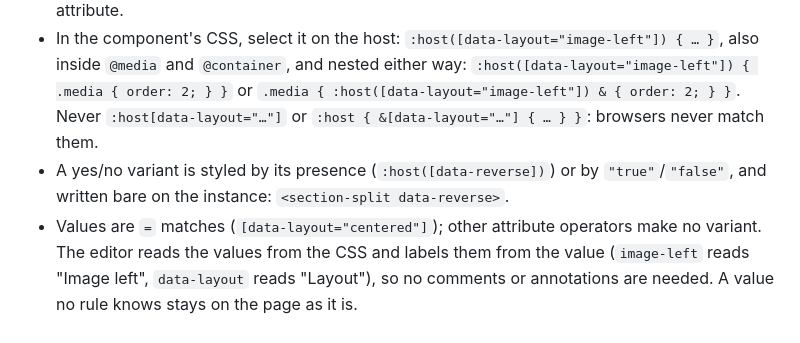
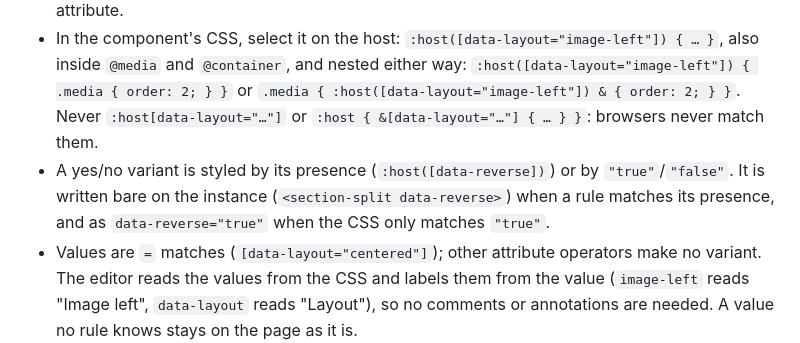
Before and after one commit to techiesreviews/native-site-editor-starter, a Markdown page: AGENTS.md, the part around the change. GitHub-like rendering.

Commit message:
AGENTS.md: yes/no variants written as the CSS reads them (slice 71)
Co-Authored-By: Claude Opus 5.5 <noreply@anthropic.com>

```diff
--- a/AGENTS.md
+++ b/AGENTS.md
@@ -129,7 +129,7 @@ The template is shadow DOM markup; each `<slot name="…">` marks a part the pag
 ### Variants
 - A variant is a `data-*` attribute on an instance that CSS styles: `<section-split data-layout="image-left">`. Leaving it off gives the default look, so write the default look without the attribute and a rule for each other value; choosing the default in the editor removes the attribute.
 - In the component's CSS, select it on the host: `:host([data-layout="image-left"]) { … }`, also inside `@media` and `@container`, and nested either way: `:host([data-layout="image-left"]) { .media { order: 2; } }` or `.media { :host([data-layout="image-left"]) & { order: 2; } }`. Never `:host[data-layout="…"]` or `:host { &[data-layout="…"] { … } }`: browsers never match them.
-- A yes/no variant is styled by its presence (`:host([data-reverse])`) or by `"true"`/`"false"`, and written bare on the instance: `<section-split data-reverse>`.
+- A yes/no variant is styled by its presence (`:host([data-reverse])`) or by `"true"`/`"false"`. It is written bare on the instance (`<section-split data-reverse>`) when a rule matches its presence, and as `data-reverse="true"` when the CSS only matches `"true"`.
 - Values are `=` matches (`[data-layout="centered"]`); other attribute operators make no variant. The editor reads the values from the CSS and labels them from the value (`image-left` reads "Image left", `data-layout` reads "Layout"), so no comments or annotations are needed. A value no rule knows stays on the page as it is.
 - The site's shared CSS can add variants too: a rule naming the tag (`section-hero[data-layout="centered"]`, or nested `section-hero { &[data-layout="centered"] { … } }`) adds one to that component; `:host([data-x="v"])` in a shared stylesheet reaches every component through the loader; and a rule on the bare attribute (`[data-x="v"]`) is offered on every component (except `data-tone`, below).
 - Suggested names, so components share them: `data-layout` (`content-left`, `image-left`, `centered`) and `data-tone` (below). Any other `data-*` name works. Leave `data-empty`, `data-unloaded` and `data-native-…` to the loader and the editor. An attribute the site's own scripts set (`data-open`) is state: the editor does not offer it as a variant when it is styled in the component's own CSS.
```
